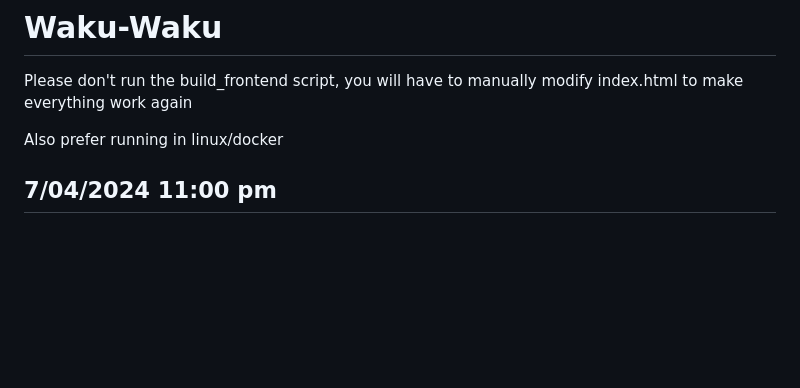
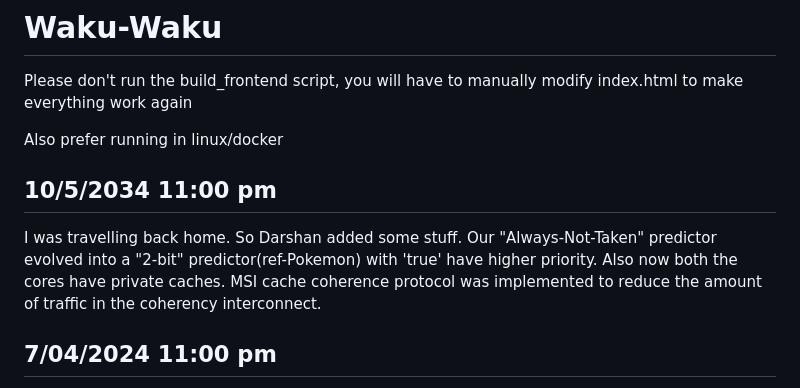
Before and after one commit to Shiva9361/Waku-Waku, a Markdown page: README.md, the part around the change. GitHub-like rendering; blank space fills up the shorter version.

```diff
--- a/README.md
+++ b/README.md
@@ -5,6 +5,13 @@ you will have to manually modify index.html to make
 everything work again
 
 Also prefer running in linux/docker
+
+## 10/5/2034 11:00 pm
+
+I was travelling back home. So Darshan added some stuff.
+Our "Always-Not-Taken" predictor evolved into a "2-bit" predictor(ref-Pokemon) with 'true' have higher priority.
+Also now both the cores have private caches.
+MSI cache coherence protocol was implemented to reduce the amount of traffic in the coherency interconnect.
 
 ## 7/04/2024 11:00 pm
 
```
